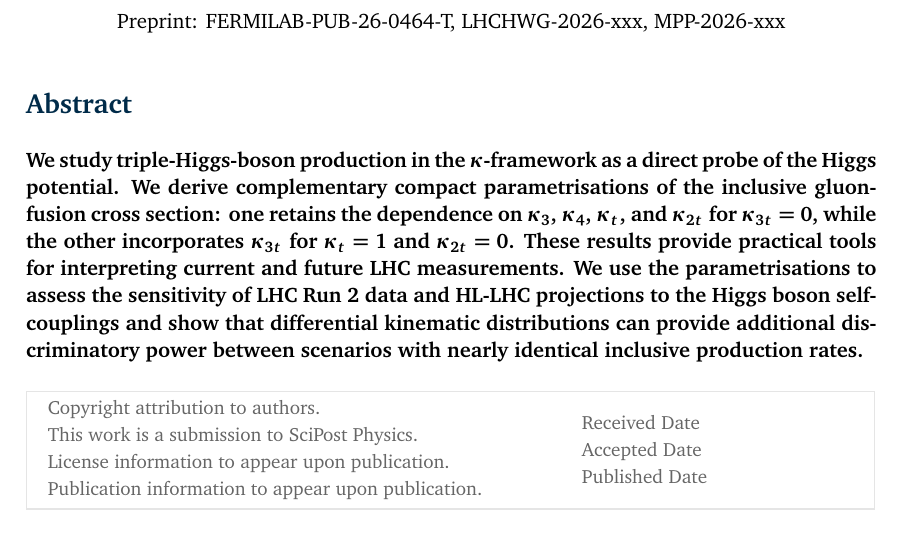
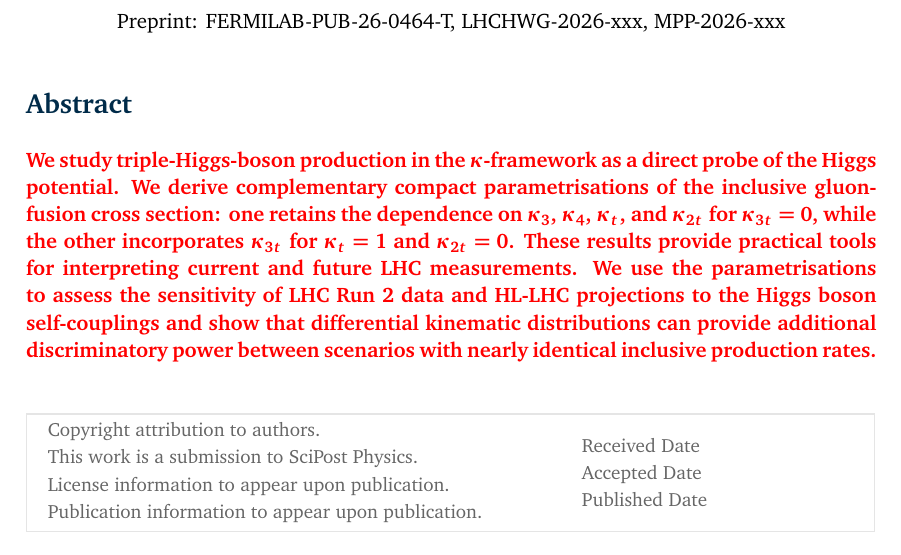
Before and after one commit to apapaefs/TripleHiggsTopEffects, a LaTeX document (HHH_YR5/main_k3t_extended_redline.tex): part of page 1 of 17, cut so that both start at the same text. Compiled offline with pdfLaTeX.

Commit message:
Highlight revised abstract in redline

```diff
--- a/HHH_YR5/main_k3t_extended_redline.tex
+++ b/HHH_YR5/main_k3t_extended_redline.tex
@@ -139,7 +139,7 @@ $\star$ \href{mailto:haisch@mpp.mpg.de}{\small haisch@mpp.mpg.de}
 %DIFDELCMD < We study triple-Higgs production in the $\kappa$-framework as a direct probe of the Higgs potential. We derive compact parametrisations of the inclusive gluon-fusion production cross section that capture the dependence on the Higgs trilinear and quartic self-couplings together with anomalous top-Higgs interactions. These results provide a practical framework for interpreting current and future LHC measurements. We use the parametrisations to assess the sensitivity of LHC~Run~2 and HL-LHC data to Higgs self-couplings and show that differential kinematic distributions can provide additional discrimination between scenarios with similar inclusive production rates.
 %DIFDELCMD < %%%%%%%%%% END TODO: ABSTRACT
 %DIFDELCMD < }%%%
-\DIFdelend \DIFaddbegin \boldmath{%
+\DIFdelend \DIFaddbegin \boldmath{\color{red}%
 %%%%%%%%%% TODO: ABSTRACT
 % Write your abstract here.
 We study triple-Higgs-boson production in the $\kappa$-framework as a direct probe of the Higgs potential. We derive complementary compact parametrisations of the inclusive gluon-fusion cross section: one retains the dependence on $\kappa_3$, $\kappa_4$, $\kappa_t$, and $\kappa_{2t}$ for $\kappa_{3t}=0$, while the other incorporates $\kappa_{3t}$ for $\kappa_t=1$ and $\kappa_{2t}=0$. These results provide practical tools for interpreting current and future LHC measurements. We use the parametrisations to assess the sensitivity of LHC~Run~2 data and HL-LHC projections to the Higgs boson self-couplings and show that differential kinematic distributions can provide additional discriminatory power between scenarios with nearly identical inclusive production rates.
```
Also changed, not shown: HHH_YR5/main_k3t_extended_redline.pdf.
